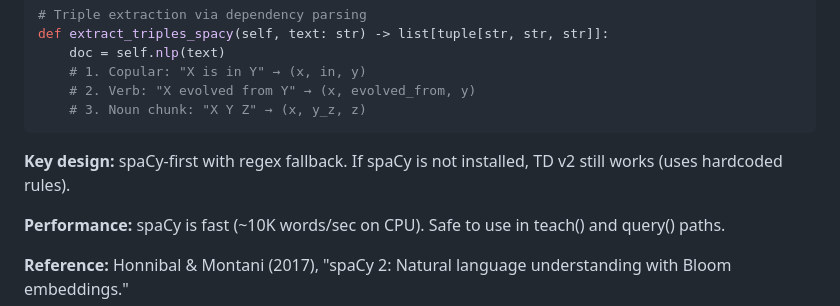
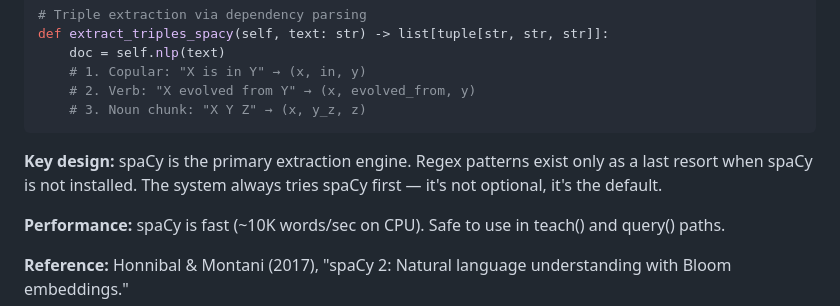
Before and after one commit to kgrsajid/thinking-dust-v2, a Markdown page: DEVELOPMENT.md, the part around the change. Drawn GitHub-style.

Commit message:
docs: spaCy is primary, regex is last resort

````diff
--- a/DEVELOPMENT.md
+++ b/DEVELOPMENT.md
@@ -1465,7 +1465,7 @@ def extract_triples_spacy(self, text: str) -> list[tuple[str, str, str]]:
     # 3. Noun chunk: "X Y Z" → (x, y_z, z)
 ```
 
-**Key design:** spaCy-first with regex fallback. If spaCy is not installed, TD v2 still works (uses hardcoded rules).
+**Key design:** spaCy is the primary extraction engine. Regex patterns exist only as a last resort when spaCy is not installed. The system always tries spaCy first — it's not optional, it's the default.
 
 **Performance:** spaCy is fast (~10K words/sec on CPU). Safe to use in teach() and query() paths.
 
````
Also changed, not shown: ARCHITECTURE.md (+1 -1 lines).
